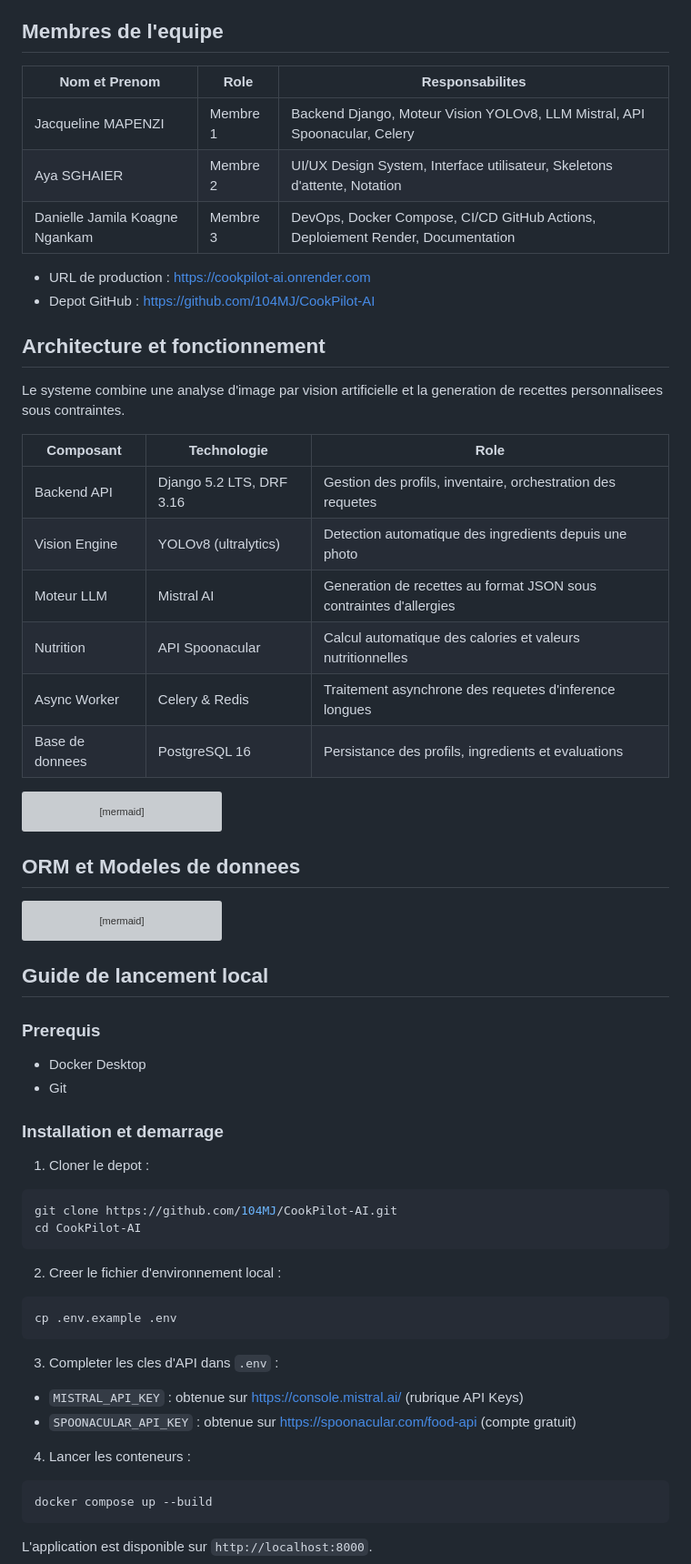
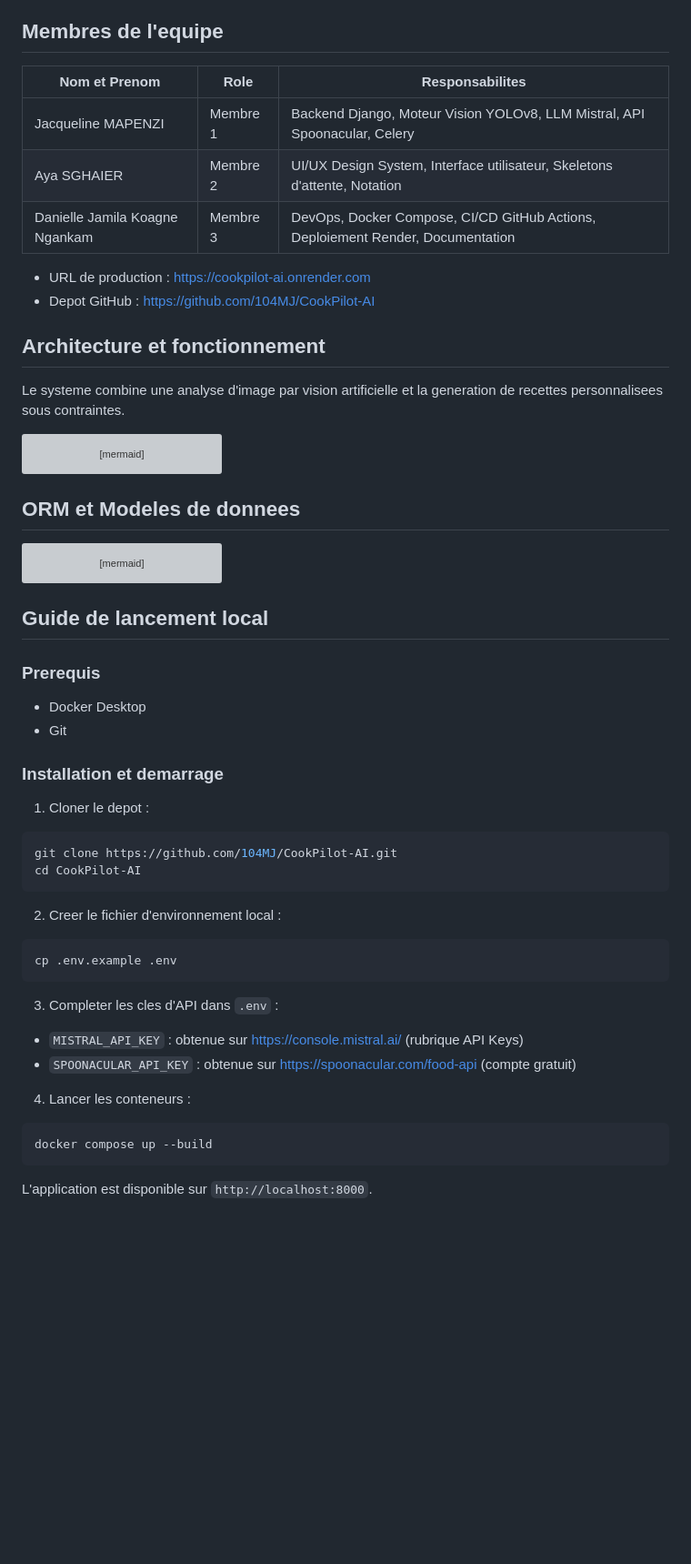
Before and after one commit to 104MJ/CookPilot-AI, a Markdown page: README.md, the part around one of its changes. Shown at 91% size. GitHub-like rendering; blank space fills up the shorter version; grey boxes are pictures that could not be loaded.

````diff
--- a/README.md
+++ b/README.md
@@ -4,10 +4,10 @@ Plateforme web de generation de recettes anti-gaspillage basee sur la vision par
 
 ## Membres de l'equipe
 
-| Nom et Prenom | Role | Responsabilites |
-| --- | --- | --- |
-| Jacqueline MAPENZI | Membre 1 | Backend Django, Moteur Vision YOLOv8, LLM Mistral, API Spoonacular, Celery |
-| Aya SGHAIER | Membre 2 | UI/UX Design System, Interface utilisateur, Skeletons d'attente, Notation |
+| Nom et Prenom                  | Role     | Responsabilites                                                                 |
+| ------------------------------ | -------- | ------------------------------------------------------------------------------- |
+| Jacqueline MAPENZI             | Membre 1 | Backend Django, Moteur Vision YOLOv8, LLM Mistral, API Spoonacular, Celery      |
+| Aya SGHAIER                    | Membre 2 | UI/UX Design System, Interface utilisateur, Skeletons d'attente, Notation       |
 | Danielle Jamila Koagne Ngankam | Membre 3 | DevOps, Docker Compose, CI/CD GitHub Actions, Deploiement Render, Documentation |
 
 - URL de production : https://cookpilot-ai.onrender.com
@@ -16,15 +16,6 @@ Plateforme web de generation de recettes anti-gaspillage basee sur la vision par
 ## Architecture et fonctionnement
 
 Le systeme combine une analyse d'image par vision artificielle et la generation de recettes personnalisees sous contraintes.
-
-| Composant | Technologie | Role |
-| --- | --- | --- |
-| Backend API | Django 5.2 LTS, DRF 3.16 | Gestion des profils, inventaire, orchestration des requetes |
-| Vision Engine | YOLOv8 (ultralytics) | Detection automatique des ingredients depuis une photo |
-| Moteur LLM | Mistral AI | Generation de recettes au format JSON sous contraintes d'allergies |
-| Nutrition | API Spoonacular | Calcul automatique des calories et valeurs nutritionnelles |
-| Async Worker | Celery & Redis | Traitement asynchrone des requetes d'inference longues |
-| Base de donnees | PostgreSQL 16 | Persistance des profils, ingredients et evaluations |
 
 ```mermaid
 flowchart TD
@@ -86,27 +77,32 @@ erDiagram
 ## Guide de lancement local
 
 ### Prerequis
+
 - Docker Desktop
 - Git
 
 ### Installation et demarrage
 
 1. Cloner le depot :
+
 ```bash
 git clone https://github.com/104MJ/CookPilot-AI.git
 cd CookPilot-AI
 ```
 
 2. Creer le fichier d'environnement local :
+
 ```bash
 cp .env.example .env
 ```
 
 3. Completer les cles d'API dans `.env` :
+
 - `MISTRAL_API_KEY` : obtenue sur https://console.mistral.ai/ (rubrique API Keys)
 - `SPOONACULAR_API_KEY` : obtenue sur https://spoonacular.com/food-api (compte gratuit)
 
 4. Lancer les conteneurs :
+
 ```bash
 docker compose up --build
 ```
````
Also changed, not shown: other parts of README.md (+5 -0 lines).
